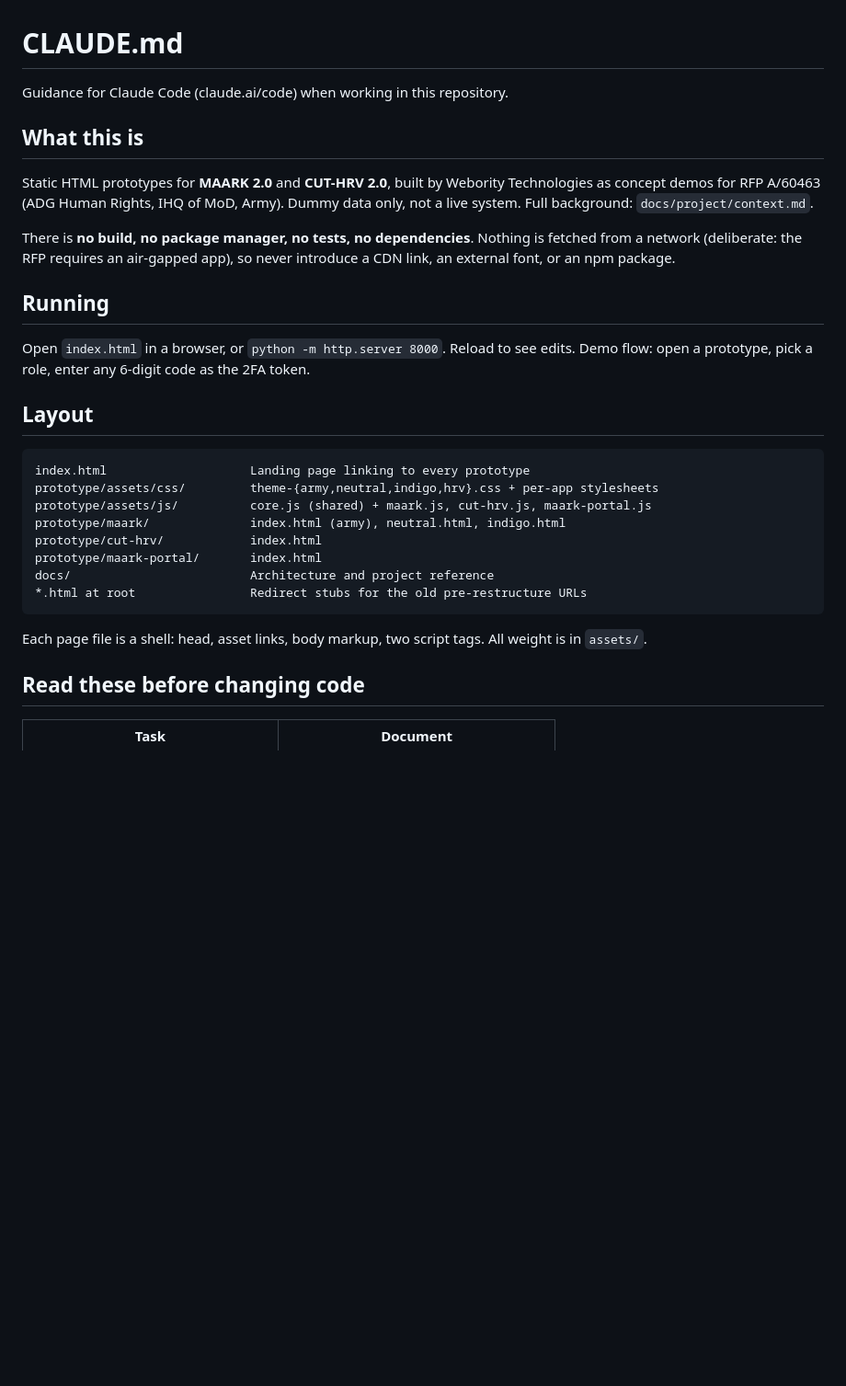
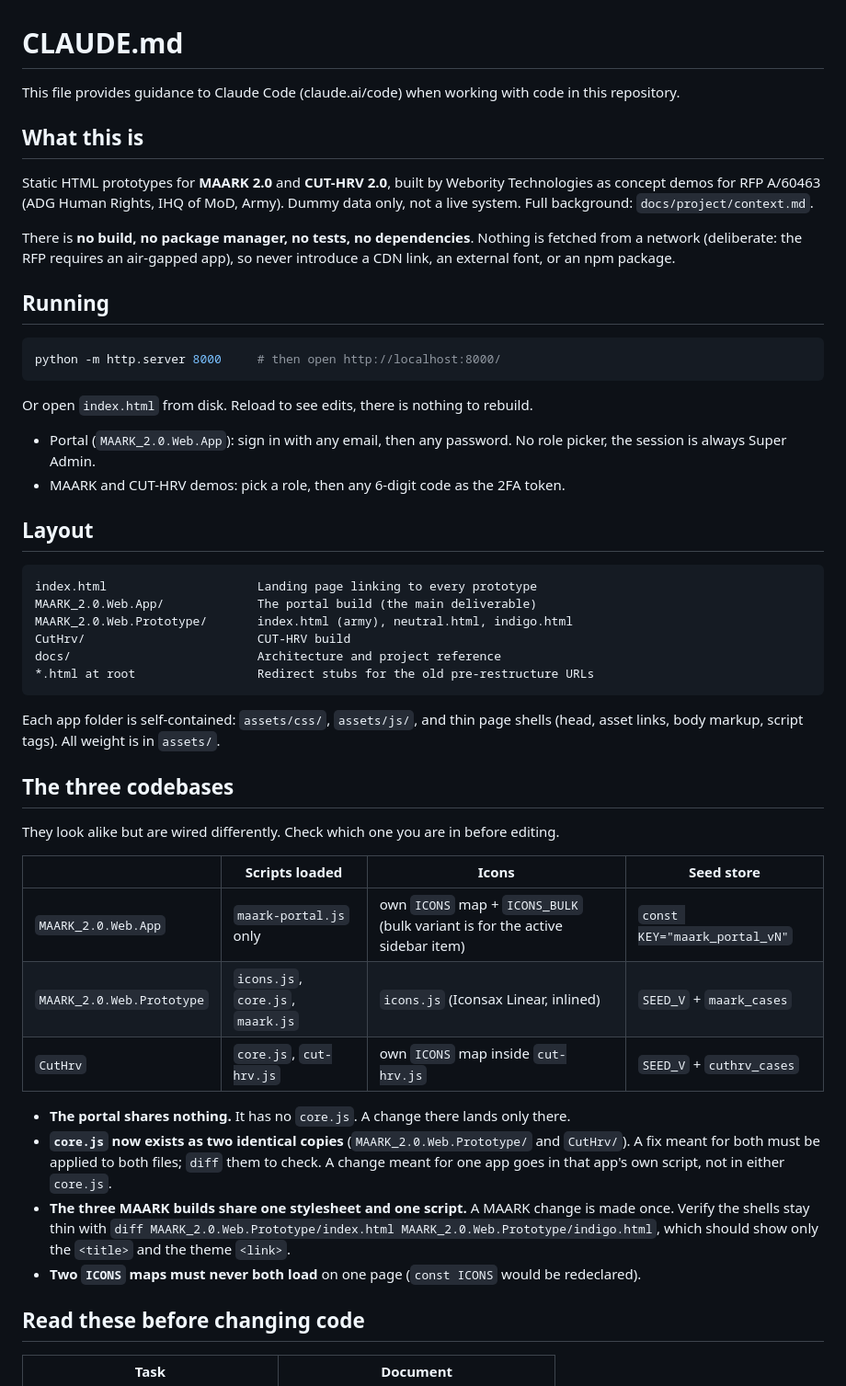
Before and after one commit to vidushi-webority/maark-prototype, a Markdown page: CLAUDE.md, the part around one of its changes. Shown at 92% size. Rendered like a GitHub page; blank space fills up the shorter version.

````diff
--- a/CLAUDE.md
+++ b/CLAUDE.md
@@ -1,6 +1,6 @@
 # CLAUDE.md
 
-Guidance for Claude Code (claude.ai/code) when working in this repository.
+This file provides guidance to Claude Code (claude.ai/code) when working with code in this repository.
 
 ## What this is
 
@@ -14,24 +14,49 @@ introduce a CDN link, an external font, or an npm package.
 
 ## Running
 
-Open `index.html` in a browser, or `python -m http.server 8000`. Reload to see edits.
-Demo flow: open a prototype, pick a role, enter any 6-digit code as the 2FA token.
+```bash
+python -m http.server 8000     # then open http://localhost:8000/
+```
+
+Or open `index.html` from disk. Reload to see edits, there is nothing to rebuild.
+
+- Portal (`MAARK_2.0.Web.App`): sign in with any email, then any password. No role picker,
+  the session is always Super Admin.
+- MAARK and CUT-HRV demos: pick a role, then any 6-digit code as the 2FA token.
 
 ## Layout
 
 ```
-index.html                    Landing page linking to every prototype
-prototype/assets/css/         theme-{army,neutral,indigo,hrv}.css + per-app stylesheets
-prototype/assets/js/          core.js (shared) + maark.js, cut-hrv.js, maark-portal.js
-prototype/maark/              index.html (army), neutral.html, indigo.html
-prototype/cut-hrv/            index.html
-prototype/maark-portal/       index.html
-docs/                         Architecture and project reference
-*.html at root                Redirect stubs for the old pre-restructure URLs
+index.html                     Landing page linking to every prototype
+MAARK_2.0.Web.App/             The portal build (the main deliverable)
+MAARK_2.0.Web.Prototype/       index.html (army), neutral.html, indigo.html
+CutHrv/                        CUT-HRV build
+docs/                          Architecture and project reference
+*.html at root                 Redirect stubs for the old pre-restructure URLs
 ```
 
-Each page file is a shell: head, asset links, body markup, two script tags. All
-weight is in `assets/`.
+Each app folder is self-contained: `assets/css/`, `assets/js/`, and thin page shells
+(head, asset links, body markup, script tags). All weight is in `assets/`.
+
+## The three codebases
+
+They look alike but are wired differently. Check which one you are in before editing.
+
+| | Scripts loaded | Icons | Seed store |
+|---|---|---|---|
+| `MAARK_2.0.Web.App` | `maark-portal.js` only | own `ICONS` map + `ICONS_BULK` (bulk variant is for the active sidebar item) | `const KEY="maark_portal_vN"` |
+| `MAARK_2.0.Web.Prototype` | `icons.js`, `core.js`, `maark.js` | `icons.js` (Iconsax Linear, inlined) | `SEED_V` + `maark_cases` |
+| `CutHrv` | `core.js`, `cut-hrv.js` | own `ICONS` map inside `cut-hrv.js` | `SEED_V` + `cuthrv_cases` |
+
+- **The portal shares nothing.** It has no `core.js`. A change there lands only there.
+- **`core.js` now exists as two identical copies** (`MAARK_2.0.Web.Prototype/` and
+  `CutHrv/`). A fix meant for both must be applied to both files; `diff` them to check.
+  A change meant for one app goes in that app's own script, not in either `core.js`.
+- **The three MAARK builds share one stylesheet and one script.** A MAARK change is made
+  once. Verify the shells stay thin with
+  `diff MAARK_2.0.Web.Prototype/index.html MAARK_2.0.Web.Prototype/indigo.html`, which
+  should show only the `<title>` and the theme `<link>`.
+- **Two `ICONS` maps must never both load** on one page (`const ICONS` would be redeclared).
 
 ## Read these before changing code
 
````
Also changed, not shown: other parts of CLAUDE.md (+37 -22 lines).
